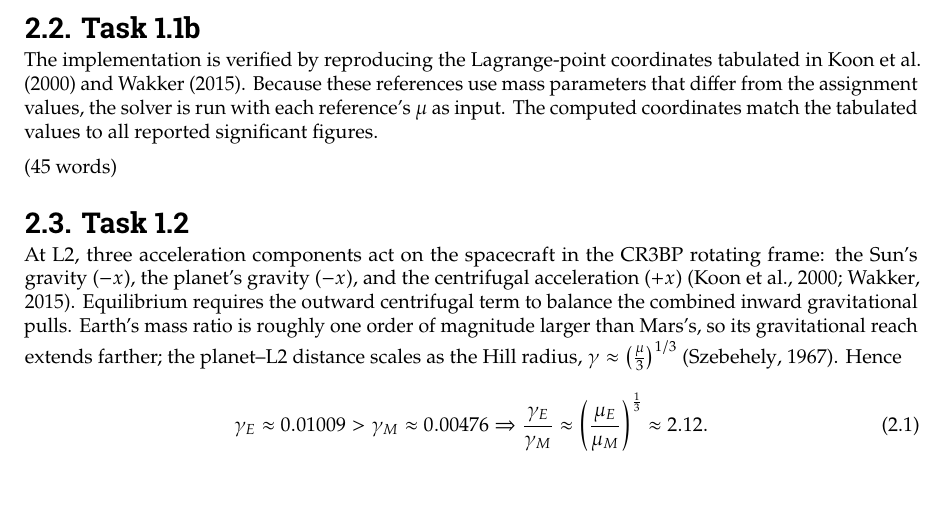
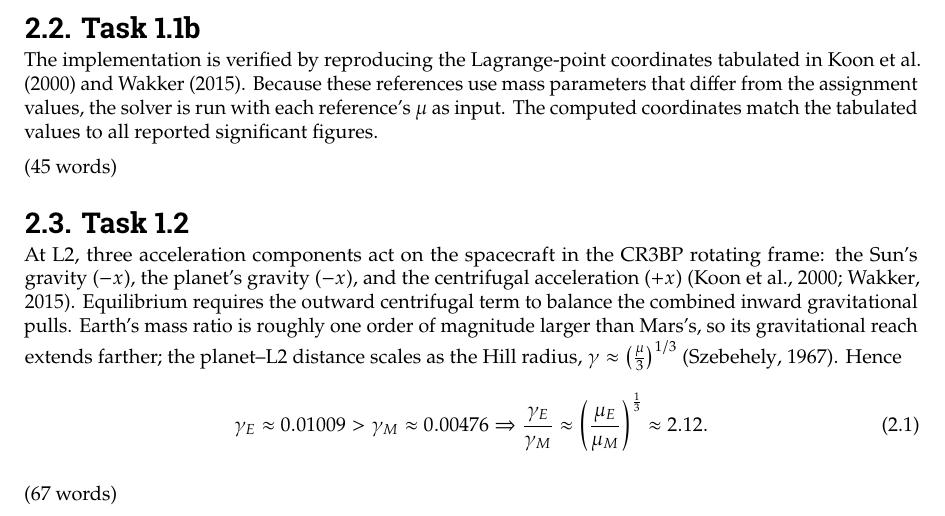
Before and after one commit to ismaelgallolopez/MIMOSA-special-topics-astrodynamics, a LaTeX thesis (report/report.tex, which reads report/mainmatter/chapter-2.tex): part of page 8 of 12, cut so that both start at the same text. Compiled offline with pdfLaTeX.

Commit message:
word count task 1.2

```diff
--- a/report/mainmatter/chapter-2.tex
+++ b/report/mainmatter/chapter-2.tex
@@ -33,3 +33,5 @@ Hence
 \begin{equation}
   \gamma_E \approx 0.01009 > \gamma_M \approx 0.00476 \Rightarrow \frac{\gamma_E}{\gamma_M} \approx \left( \frac{\mu_E}{\mu_M} \right)^{\frac{1}{3}} \approx 2.12.
 \end{equation}
+
+(67 words) % maybe too short?
```
